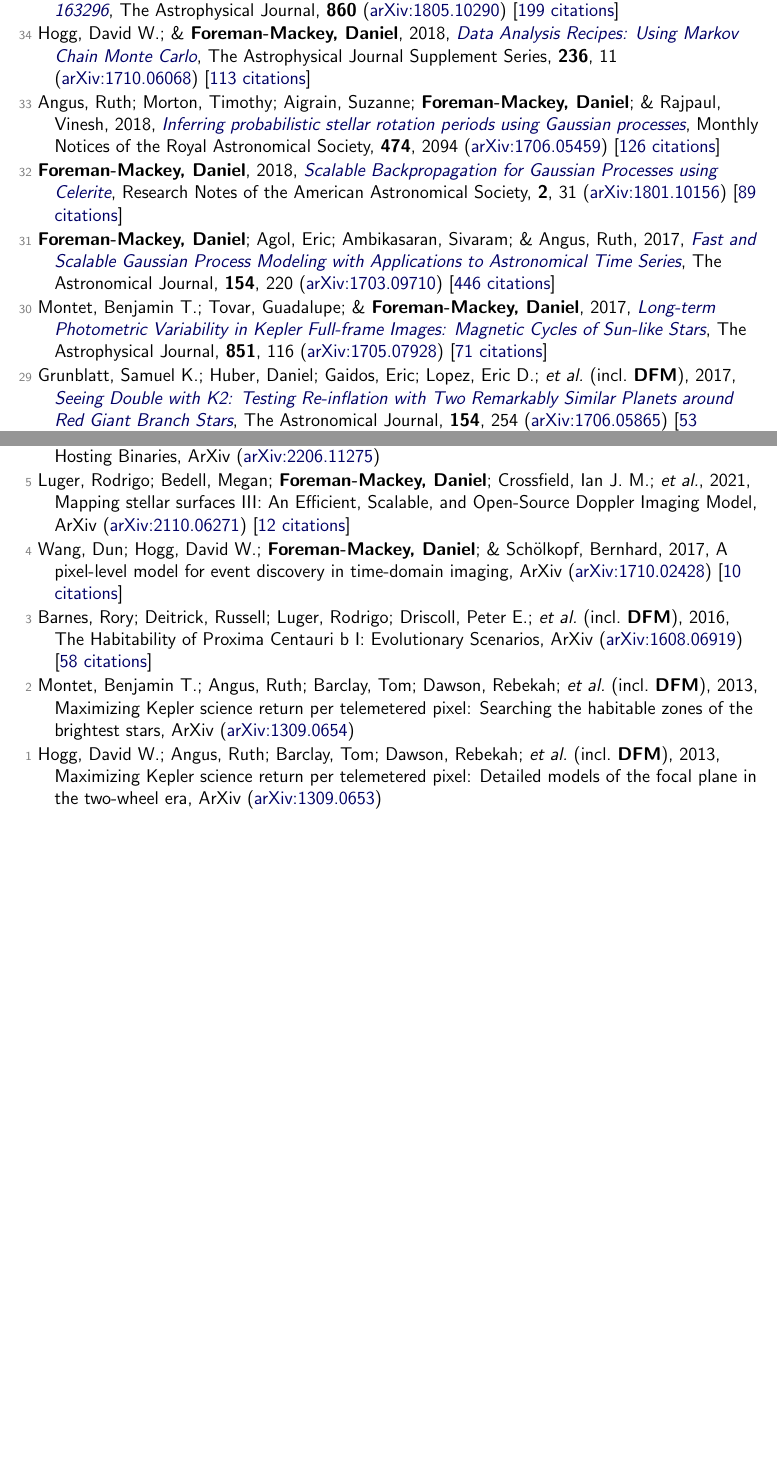
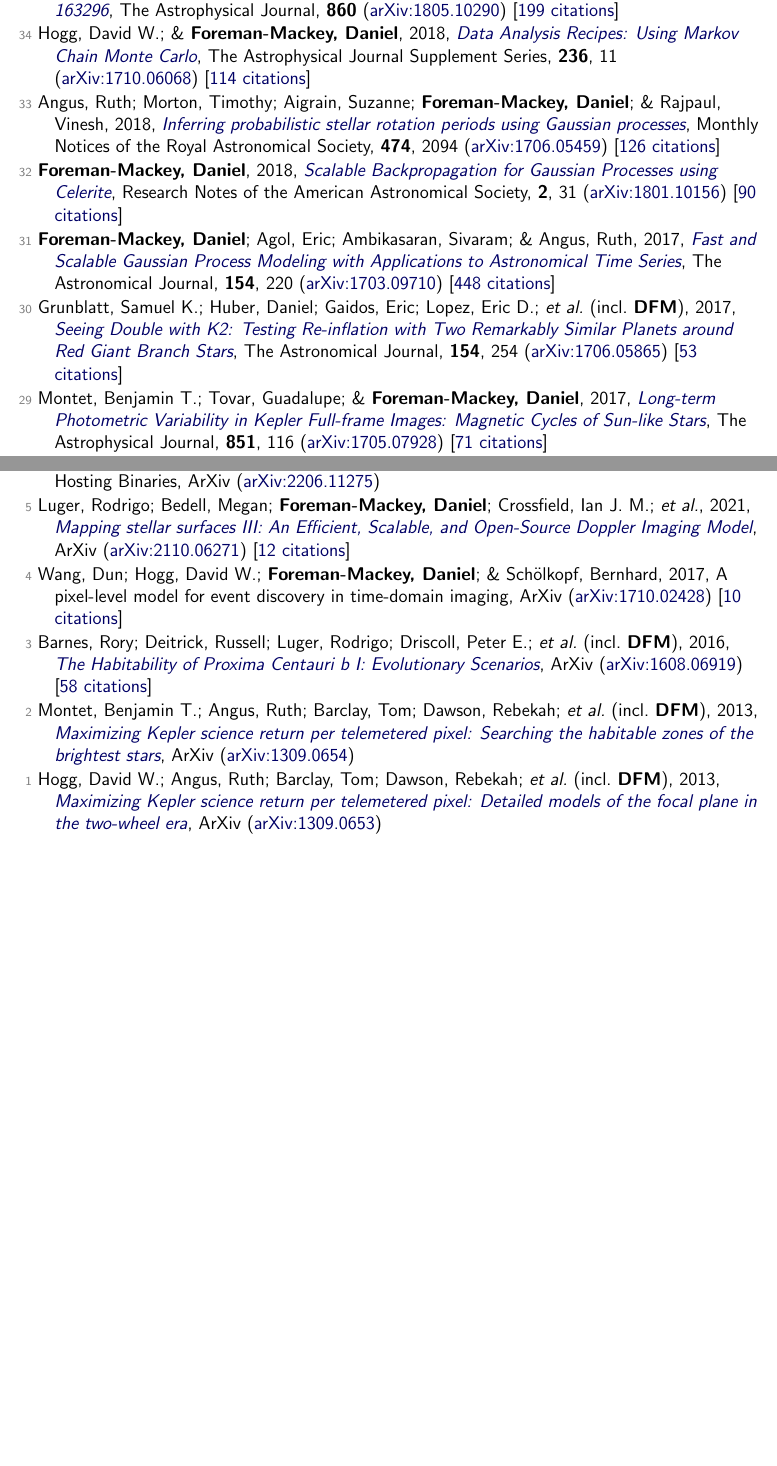
Before and after one commit to dfm/cv, a LaTeX document (tex/pubs.tex, which reads tex/pubs_ref.tex, tex/pubs_unref.tex): two parts of pages 5 and 8 of 8, joined at a grey line, cut so that both start at the same text. Compiled offline with pdfLaTeX.

Commit message:
updating data

```diff
--- a/tex/pubs_ref.tex
+++ b/tex/pubs_ref.tex
@@ -110,17 +110,17 @@
 
 \item[{\color{numcolor}\scriptsize35}] Teague, Richard; Bae, Jaehan; Bergin, Edwin A.; Birnstiel, Tilman; \& \textbf{Foreman-Mackey, Daniel}, 2018, \doi{10.3847/2041-8213/aac6d7}{A Kinematical Detection of Two Embedded Jupiter-mass Planets in HD 163296}, The Astrophysical Journal, \textbf{860} (\arxiv{1805.10290}) [\href{https://ui.adsabs.harvard.edu/abs/2018ApJ...860L..12T}{199 citations}]
 
-\item[{\color{numcolor}\scriptsize34}] Hogg, David W.; \& \textbf{Foreman-Mackey, Daniel}, 2018, \doi{10.3847/1538-4365/aab76e}{Data Analysis Recipes: Using Markov Chain Monte Carlo}, The Astrophysical Journal Supplement Series, \textbf{236}, 11 (\arxiv{1710.06068}) [\href{https://ui.adsabs.harvard.edu/abs/2018ApJS..236...11H}{113 citations}]
+\item[{\color{numcolor}\scriptsize34}] Hogg, David W.; \& \textbf{Foreman-Mackey, Daniel}, 2018, \doi{10.3847/1538-4365/aab76e}{Data Analysis Recipes: Using Markov Chain Monte Carlo}, The Astrophysical Journal Supplement Series, \textbf{236}, 11 (\arxiv{1710.06068}) [\href{https://ui.adsabs.harvard.edu/abs/2018ApJS..236...11H}{114 citations}]
 
 \item[{\color{numcolor}\scriptsize33}] Angus, Ruth; Morton, Timothy; Aigrain, Suzanne; \textbf{Foreman-Mackey, Daniel}; \& Rajpaul, Vinesh, 2018, \doi{10.1093/mnras/stx2109}{Inferring probabilistic stellar rotation periods using Gaussian processes}, Monthly Notices of the Royal Astronomical Society, \textbf{474}, 2094 (\arxiv{1706.05459}) [\href{https://ui.adsabs.harvard.edu/abs/2018MNRAS.474.2094A}{126 citations}]
 
-\item[{\color{numcolor}\scriptsize32}] \textbf{Foreman-Mackey, Daniel}, 2018, \doi{10.3847/2515-5172/aaaf6c}{Scalable Backpropagation for Gaussian Processes using Celerite}, Research Notes of the American Astronomical Society, \textbf{2}, 31 (\arxiv{1801.10156}) [\href{https://ui.adsabs.harvard.edu/abs/2018RNAAS...2...31F}{89 citations}]
+\item[{\color{numcolor}\scriptsize32}] \textbf{Foreman-Mackey, Daniel}, 2018, \doi{10.3847/2515-5172/aaaf6c}{Scalable Backpropagation for Gaussian Processes using Celerite}, Research Notes of the American Astronomical Society, \textbf{2}, 31 (\arxiv{1801.10156}) [\href{https://ui.adsabs.harvard.edu/abs/2018RNAAS...2...31F}{90 citations}]
 
-\item[{\color{numcolor}\scriptsize31}] \textbf{Foreman-Mackey, Daniel}; Agol, Eric; Ambikasaran, Sivaram; \& Angus, Ruth, 2017, \doi{10.3847/1538-3881/aa9332}{Fast and Scalable Gaussian Process Modeling with Applications to Astronomical Time Series}, The Astronomical Journal, \textbf{154}, 220 (\arxiv{1703.09710}) [\href{https://ui.adsabs.harvard.edu/abs/2017AJ....154..220F}{446 citations}]
+\item[{\color{numcolor}\scriptsize31}] \textbf{Foreman-Mackey, Daniel}; Agol, Eric; Ambikasaran, Sivaram; \& Angus, Ruth, 2017, \doi{10.3847/1538-3881/aa9332}{Fast and Scalable Gaussian Process Modeling with Applications to Astronomical Time Series}, The Astronomical Journal, \textbf{154}, 220 (\arxiv{1703.09710}) [\href{https://ui.adsabs.harvard.edu/abs/2017AJ....154..220F}{448 citations}]
 
-\item[{\color{numcolor}\scriptsize30}] Montet, Benjamin T.; Tovar, Guadalupe; \& \textbf{Foreman-Mackey, Daniel}, 2017, \doi{10.3847/1538-4357/aa9e00}{Long-term Photometric Variability in Kepler Full-frame Images: Magnetic Cycles of Sun-like Stars}, The Astrophysical Journal, \textbf{851}, 116 (\arxiv{1705.07928}) [\href{https://ui.adsabs.harvard.edu/abs/2017ApJ...851..116M}{71 citations}]
+\item[{\color{numcolor}\scriptsize30}] Grunblatt, Samuel K.; Huber, Daniel; Gaidos, Eric; Lopez, Eric D.; \etal\ (incl.\ \textbf{DFM}), 2017, \doi{10.3847/1538-3881/aa932d}{Seeing Double with K2: Testing Re-inflation with Two Remarkably Similar Planets around Red Giant Branch Stars}, The Astronomical Journal, \textbf{154}, 254 (\arxiv{1706.05865}) [\href{https://ui.adsabs.harvard.edu/abs/2017AJ....154..254G}{53 citations}]
 
-\item[{\color{numcolor}\scriptsize29}] Grunblatt, Samuel K.; Huber, Daniel; Gaidos, Eric; Lopez, Eric D.; \etal\ (incl.\ \textbf{DFM}), 2017, \doi{10.3847/1538-3881/aa932d}{Seeing Double with K2: Testing Re-inflation with Two Remarkably Similar Planets around Red Giant Branch Stars}, The Astronomical Journal, \textbf{154}, 254 (\arxiv{1706.05865}) [\href{https://ui.adsabs.harvard.edu/abs/2017AJ....154..254G}{53 citations}]
+\item[{\color{numcolor}\scriptsize29}] Montet, Benjamin T.; Tovar, Guadalupe; \& \textbf{Foreman-Mackey, Daniel}, 2017, \doi{10.3847/1538-4357/aa9e00}{Long-term Photometric Variability in Kepler Full-frame Images: Magnetic Cycles of Sun-like Stars}, The Astrophysical Journal, \textbf{851}, 116 (\arxiv{1705.07928}) [\href{https://ui.adsabs.harvard.edu/abs/2017ApJ...851..116M}{71 citations}]
 
 \item[{\color{numcolor}\scriptsize28}] Luger, Rodrigo; \textbf{Foreman-Mackey, Daniel}; \& Hogg, David W., 2017, \doi{10.3847/2515-5172/aa96b5}{Linear Models for Systematics and Nuisances}, Research Notes of the American Astronomical Society, \textbf{1}, 7 (\arxiv{1710.11136}) [\href{https://ui.adsabs.harvard.edu/abs/2017RNAAS...1....7L}{18 citations}]
 
--- a/tex/pubs_unref.tex
+++ b/tex/pubs_unref.tex
@@ -10,12 +10,12 @@
 
 \item[{\color{numcolor}\scriptsize6}] Chance, Quadry; \textbf{Foreman-Mackey, Daniel}; Ballard, Sarah; Casey, Andrew; \etal, 2022, paired: A Statistical Framework for Determining Stellar Binarity with Gaia RVs. I. Planet Hosting Binaries, ArXiv (\arxiv{2206.11275})
 
-\item[{\color{numcolor}\scriptsize5}] Luger, Rodrigo; Bedell, Megan; \textbf{Foreman-Mackey, Daniel}; Crossfield, Ian J. M.; \etal, 2021, Mapping stellar surfaces III: An Efficient, Scalable, and Open-Source Doppler Imaging Model, ArXiv (\arxiv{2110.06271}) [\href{https://ui.adsabs.harvard.edu/abs/2021arXiv211006271L}{12 citations}]
+\item[{\color{numcolor}\scriptsize5}] Luger, Rodrigo; Bedell, Megan; \textbf{Foreman-Mackey, Daniel}; Crossfield, Ian J. M.; \etal, 2021, \doi{10.48550/arXiv.2110.06271}{Mapping stellar surfaces III: An Efficient, Scalable, and Open-Source Doppler Imaging Model}, ArXiv (\arxiv{2110.06271}) [\href{https://ui.adsabs.harvard.edu/abs/2021arXiv211006271L}{12 citations}]
 
 \item[{\color{numcolor}\scriptsize4}] Wang, Dun; Hogg, David W.; \textbf{Foreman-Mackey, Daniel}; \& Sch{\"o}lkopf, Bernhard, 2017, A pixel-level model for event discovery in time-domain imaging, ArXiv (\arxiv{1710.02428}) [\href{https://ui.adsabs.harvard.edu/abs/2017arXiv171002428W}{10 citations}]
 
-\item[{\color{numcolor}\scriptsize3}] Barnes, Rory; Deitrick, Russell; Luger, Rodrigo; Driscoll, Peter E.; \etal\ (incl.\ \textbf{DFM}), 2016, The Habitability of Proxima Centauri b I: Evolutionary Scenarios, ArXiv (\arxiv{1608.06919}) [\href{https://ui.adsabs.harvard.edu/abs/2016arXiv160806919B}{58 citations}]
+\item[{\color{numcolor}\scriptsize3}] Barnes, Rory; Deitrick, Russell; Luger, Rodrigo; Driscoll, Peter E.; \etal\ (incl.\ \textbf{DFM}), 2016, \doi{10.48550/arXiv.1608.06919}{The Habitability of Proxima Centauri b I: Evolutionary Scenarios}, ArXiv (\arxiv{1608.06919}) [\href{https://ui.adsabs.harvard.edu/abs/2016arXiv160806919B}{58 citations}]
 
-\item[{\color{numcolor}\scriptsize2}] Montet, Benjamin T.; Angus, Ruth; Barclay, Tom; Dawson, Rebekah; \etal\ (incl.\ \textbf{DFM}), 2013, Maximizing Kepler science return per telemetered pixel: Searching the habitable zones of the brightest stars, ArXiv (\arxiv{1309.0654})
+\item[{\color{numcolor}\scriptsize2}] Montet, Benjamin T.; Angus, Ruth; Barclay, Tom; Dawson, Rebekah; \etal\ (incl.\ \textbf{DFM}), 2013, \doi{10.48550/arXiv.1309.0654}{Maximizing Kepler science return per telemetered pixel: Searching the habitable zones of the brightest stars}, ArXiv (\arxiv{1309.0654})
 
-\item[{\color{numcolor}\scriptsize1}] Hogg, David W.; Angus, Ruth; Barclay, Tom; Dawson, Rebekah; \etal\ (incl.\ \textbf{DFM}), 2013, Maximizing Kepler science return per telemetered pixel: Detailed models of the focal plane in the two-wheel era, ArXiv (\arxiv{1309.0653})
+\item[{\color{numcolor}\scriptsize1}] Hogg, David W.; Angus, Ruth; Barclay, Tom; Dawson, Rebekah; \etal\ (incl.\ \textbf{DFM}), 2013, \doi{10.48550/arXiv.1309.0653}{Maximizing Kepler science return per telemetered pixel: Detailed models of the focal plane in the two-wheel era}, ArXiv (\arxiv{1309.0653})
```
Also changed, not shown: tex/pubs_select.tex (+3 -3 lines), tex/pubs_summary.tex (+1 -1 lines), README.md, tex/pubs_ref.tex (14 more changed lines), tex/pubs_unref.tex (2 more changed lines), 1 other file.
